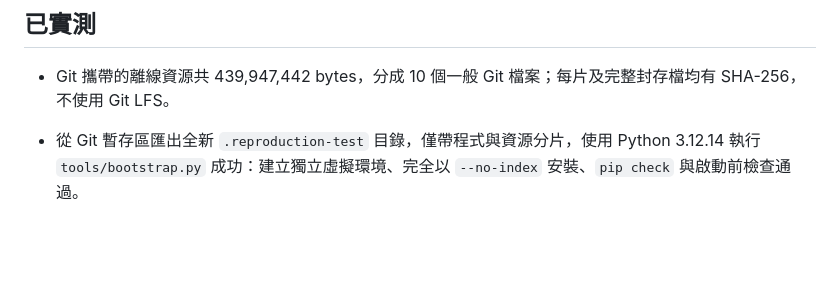
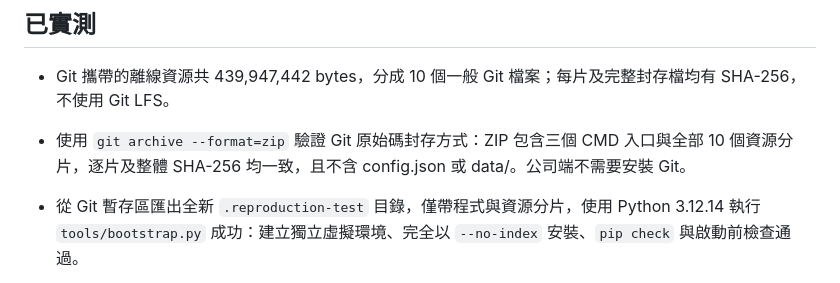
Before and after one commit to RyanPeng1111/myRAG, a Markdown page: VERIFICATION.md, the part around the change. GitHub-like rendering; blank space fills up the shorter version.

Commit message:
Record source ZIP resource integrity verification

```diff
--- a/VERIFICATION.md
+++ b/VERIFICATION.md
@@ -5,6 +5,7 @@
 ## 已實測
 
 - Git 攜帶的離線資源共 439,947,442 bytes，分成 10 個一般 Git 檔案；每片及完整封存檔均有 SHA-256，不使用 Git LFS。
+- 使用 `git archive --format=zip` 驗證 Git 原始碼封存方式：ZIP 包含三個 CMD 入口與全部 10 個資源分片，逐片及整體 SHA-256 均一致，且不含 config.json 或 data/。公司端不需要安裝 Git。
 - 從 Git 暫存區匯出全新 `.reproduction-test` 目錄，僅帶程式與資源分片，使用 Python 3.12.14 執行 `tools/bootstrap.py` 成功：建立獨立虛擬環境、完全以 `--no-index` 安裝、`pip check` 與啟動前檢查通過。
 - 該全新目錄再次通過 `tools/offline_probe.py`：拒絕網路連線時，384 維 CPU Embedding、兩種 tokenizer、LightRAG 匯入和 CPU OCR 均可運作。
 - 該全新目錄以 9622 連接埠啟動，匯入全部 10 份合成範例，`tools/smoke.py` 的 17 項真實 HTTP 整合檢查全部通過；測試結束後正常關閉，原本 9621 服務與資料不受影響。
```
